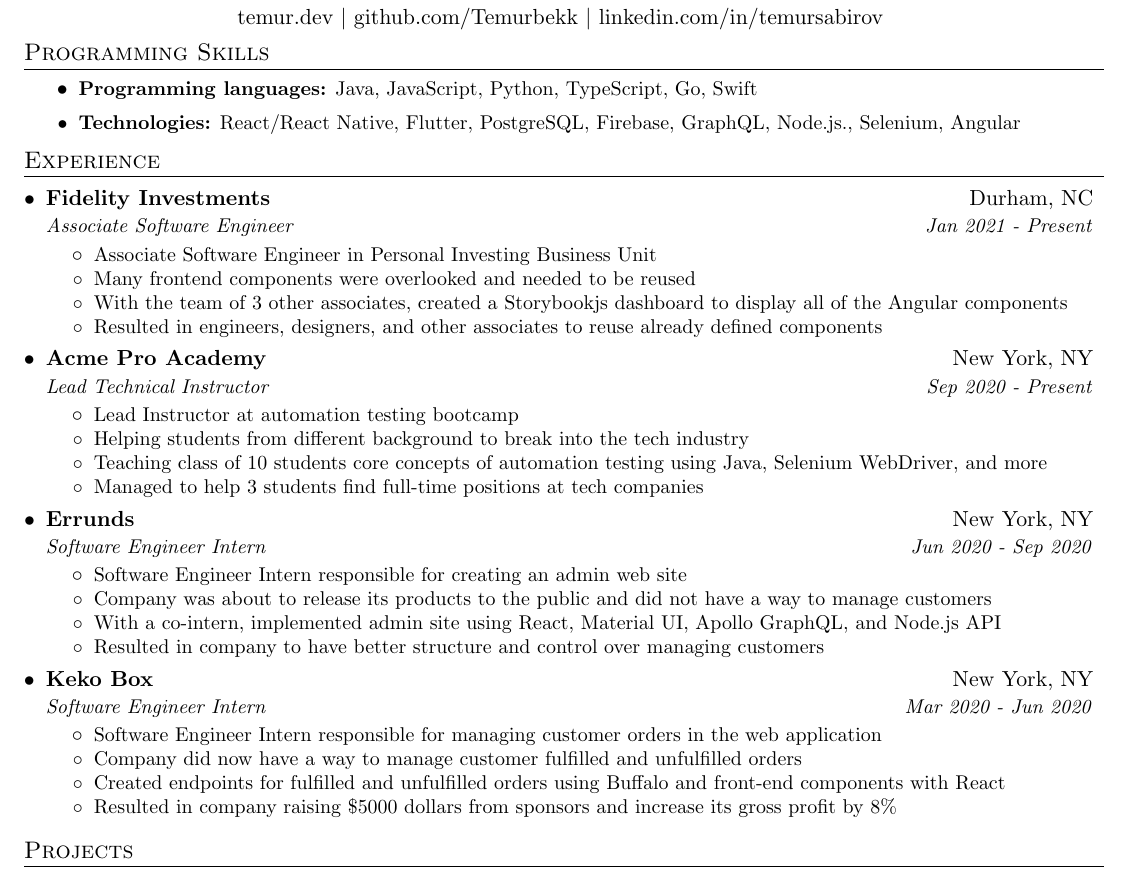
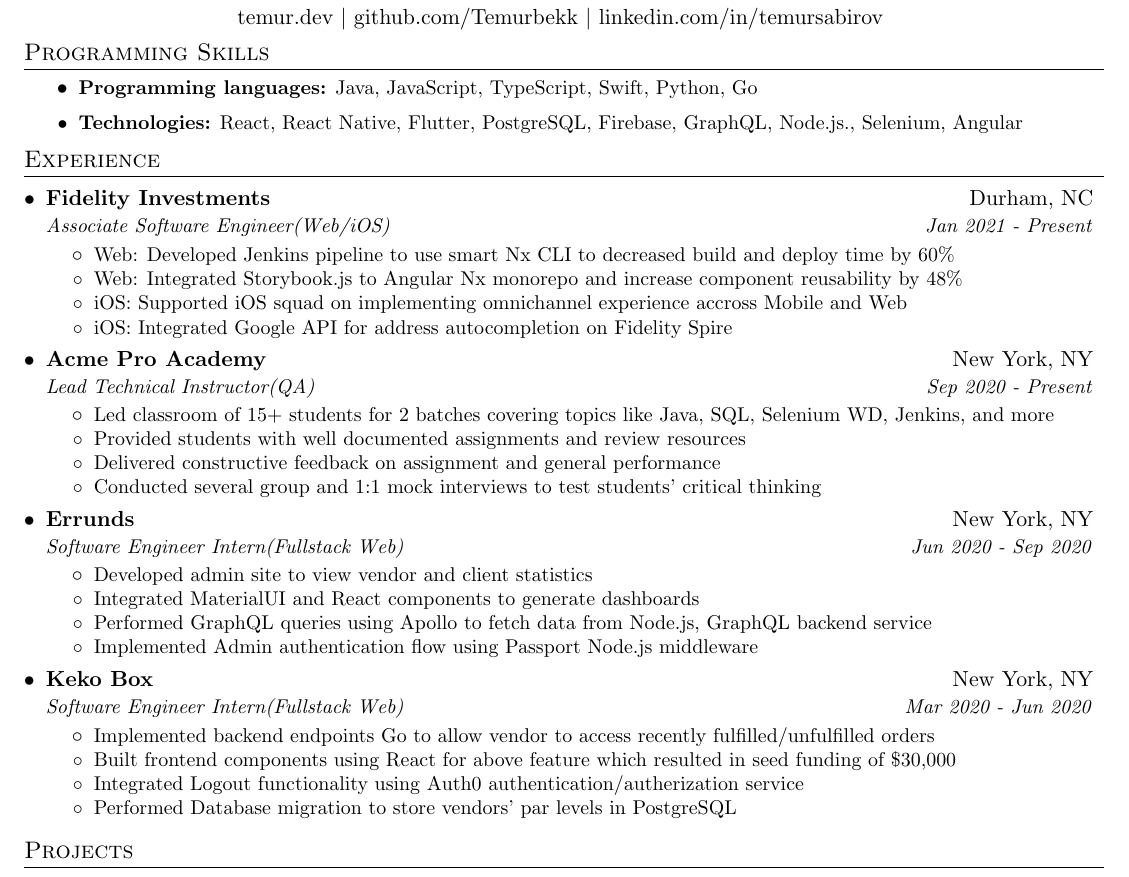
Before and after one commit to Temurbekk/cv, a LaTeX CV (resume.tex): part of the page, cut so that both start at the same text. Compiled offline with pdfLaTeX.

Commit message:
Update bullets

```diff
--- a/resume.tex
+++ b/resume.tex
@@ -88,9 +88,9 @@
 
 \resumeItemListStart
 \resumeItem{Programming languages:}
-  { Java, JavaScript, Python, TypeScript, Go, Swift}
+  { Java, JavaScript, TypeScript, Swift, Python, Go}
 \resumeItem{Technologies:}
-  { React/React Native, Flutter, PostgreSQL, Firebase, GraphQL, Node.js., Selenium, Angular}
+  { React, React Native, Flutter, PostgreSQL, Firebase, GraphQL, Node.js., Selenium, Angular}
 \resumeItemListEnd
 \vspace{-0.5em}
 %-----------EXPERIENCE-----------------
@@ -99,58 +99,58 @@
 
     \resumeSubheading
       {Fidelity Investments}{Durham, NC}
-      {Associate Software Engineer}{Jan 2021 - Present}
+      {Associate Software Engineer(Web/iOS)}{Jan 2021 - Present}
       \resumeItemListStart
         \resumeItem{}
-            {Associate Software Engineer in Personal Investing Business Unit}
+            {Web: Developed Jenkins pipeline to use smart Nx CLI to decreased build and deploy time by 60\%}
         \resumeItem{}
-            {Many frontend components were overlooked and needed to be reused}
+            {Web: Integrated Storybook.js to Angular Nx monorepo and increase component reusability by 48\%}
         \resumeItem{}
-            {With the team of 3 other associates, created a Storybookjs dashboard to display all of the Angular components}
+            {iOS: Supported iOS squad on implementing omnichannel experience accross Mobile and Web}
         \resumeItem{}
-            {Resulted in engineers, designers, and other associates to reuse already defined components}
+            {iOS: Integrated Google API for address autocompletion on Fidelity Spire}
       \resumeItemListEnd
 
     \resumeSubheading
       {Acme Pro Academy}{New York, NY}
-      {Lead Technical Instructor}{Sep 2020 - Present}
+      {Lead Technical Instructor(QA)}{Sep 2020 - Present}
       \resumeItemListStart
         \resumeItem{}
-            {Lead Instructor at automation testing bootcamp}
+            {Led classroom of 15+ students for 2 batches covering topics like Java, SQL, Selenium WD, Jenkins, and more}
         \resumeItem{}
-            {Helping students from different background to break into the tech industry}
+            {Provided students with well documented assignments and review resources }
         \resumeItem{}
-            {Teaching class of 10 students core concepts of automation testing using Java, Selenium WebDriver, and more}
+            {Delivered constructive feedback on assignment and general performance}
         \resumeItem{}
-            {Managed to help 3 students find full-time positions at tech companies}
+            {Conducted several group and 1:1 mock interviews to test students' critical thinking}
       \resumeItemListEnd
 
     \resumeSubheading
       {Errunds}{New York, NY}
-      {Software Engineer Intern}{Jun 2020 - Sep 2020}
+      {Software Engineer Intern(Fullstack Web)}{Jun 2020 - Sep 2020}
       \resumeItemListStart
         \resumeItem{}
-            {Software Engineer Intern responsible for creating an admin web site}
+            {Developed admin site to view vendor and client statistics}
         \resumeItem{}
-            {Company was about to release its products to the public and did not have a way to manage customers}
+            {Integrated MaterialUI and React components to generate dashboards}
         \resumeItem{}
-            {With a co-intern, implemented admin site using React, Material UI, Apollo GraphQL, and Node.js API}
+            {Performed GraphQL queries using Apollo to fetch data from Node.js, GraphQL backend service}
         \resumeItem{}
-            {Resulted in company to have better structure and control over managing customers}
+            {Implemented Admin authentication flow using Passport Node.js middleware}
       \resumeItemListEnd
 
     \resumeSubheading
       {Keko Box}{New York, NY}
-      {Software Engineer Intern}{Mar 2020 - Jun 2020}
+      {Software Engineer Intern(Fullstack Web)}{Mar 2020 - Jun 2020}
       \resumeItemListStart
         \resumeItem{}
-            {Software Engineer Intern responsible for managing customer orders in the web application}
+            {Implemented backend endpoints Go to allow vendor to access recently fulfilled/unfulfilled orders}
         \resumeItem{}
-            {Company did now have a way to manage customer fulfilled and unfulfilled orders}
+            {Built frontend components using React for above feature which resulted in seed funding of \$30,000}
         \resumeItem{}
-            {Created endpoints for fulfilled and unfulfilled orders using Buffalo and front-end components with React}
+            {Integrated Logout functionality using Auth0 authentication/autherization service}
         \resumeItem{}
-            {Resulted in company raising \$5000 dollars from sponsors and increase its gross profit by 8\%}
+            {Performed Database migration to store vendors' par levels in PostgreSQL}
       \resumeItemListEnd
 
   \resumeSubHeadingListEnd
```
Also changed, not shown: resume.pdf, resume.png.
